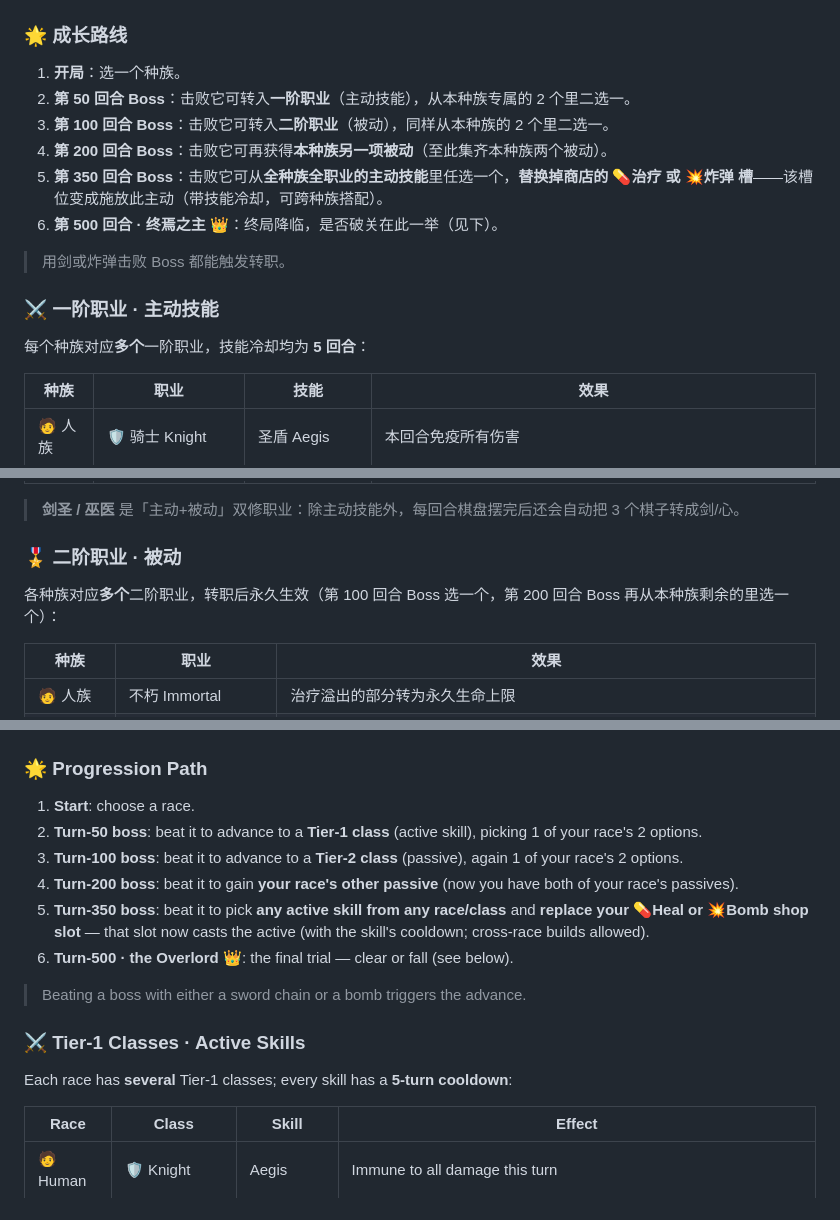
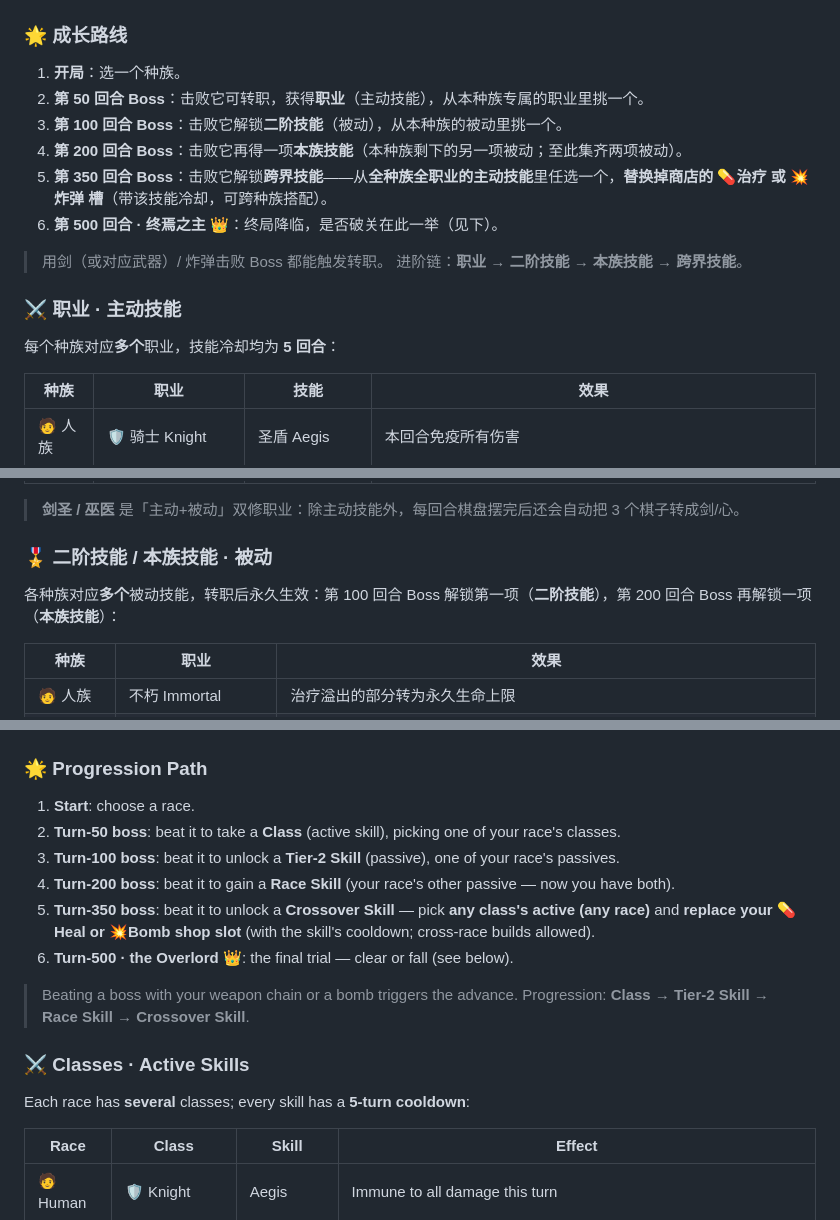
Before and after one commit to lcgogo/dungeon-raid, a Markdown page: README.md, 3 parts joined by grey strips. GitHub-like rendering.

Commit message:
docs(README): 职业进阶改用新叫法（职业/二阶技能/本族技能/跨界技能），中英同步
配合 v1.21.4 in-game 文案改版：成长路线、职业表头(⚔️职业·主动)、被动表头(🎖️二阶技能/本族技能·被动)、雪人行、俏皮话说明 中英两侧同步。保留 dev 段 --t1/--t2 技术参数与 boss 档位 Lv 的「一阶/二阶」表述。

Co-Authored-By: Claude Opus 4.8 (1M context) <noreply@anthropic.com>

```diff
--- a/README.md
+++ b/README.md
@@ -73,17 +73,18 @@
 ### 🌟 成长路线
 
 1. **开局**：选一个种族。
-2. **第 50 回合 Boss**：击败它可转入**一阶职业**（主动技能），从本种族专属的 2 个里二选一。
-3. **第 100 回合 Boss**：击败它可转入**二阶职业**（被动），同样从本种族的 2 个里二选一。
-4. **第 200 回合 Boss**：击败它可再获得**本种族另一项被动**（至此集齐本种族两个被动）。
-5. **第 350 回合 Boss**：击败它可从**全种族全职业的主动技能**里任选一个，**替换掉商店的 💊治疗 或 💥炸弹 槽**——该槽位变成施放此主动（带技能冷却，可跨种族搭配）。
+2. **第 50 回合 Boss**：击败它可转职，获得**职业**（主动技能），从本种族专属的职业里挑一个。
+3. **第 100 回合 Boss**：击败它解锁**二阶技能**（被动），从本种族的被动里挑一个。
+4. **第 200 回合 Boss**：击败它再得一项**本族技能**（本种族剩下的另一项被动；至此集齐两项被动）。
+5. **第 350 回合 Boss**：击败它解锁**跨界技能**——从**全种族全职业的主动技能**里任选一个，**替换掉商店的 💊治疗 或 💥炸弹 槽**（带该技能冷却，可跨种族搭配）。
 6. **第 500 回合 · 终焉之主 👑**：终局降临，是否破关在此一举（见下）。
 
-> 用剑或炸弹击败 Boss 都能触发转职。
+> 用剑（或对应武器）/ 炸弹击败 Boss 都能触发转职。
+> 进阶链：**职业 → 二阶技能 → 本族技能 → 跨界技能**。
 
-### ⚔️ 一阶职业 · 主动技能
+### ⚔️ 职业 · 主动技能
 
-每个种族对应**多个**一阶职业，技能冷却均为 **5 回合**：
+每个种族对应**多个**职业，技能冷却均为 **5 回合**：
 
 | 种族 | 职业 | 技能 | 效果 |
 |---|---|---|---|
@@ -103,9 +104,9 @@
 
 > **剑圣 / 巫医** 是「主动+被动」双修职业：除主动技能外，每回合棋盘摆完后还会自动把 3 个棋子转成剑/心。
 
-### 🎖️ 二阶职业 · 被动
+### 🎖️ 二阶技能 / 本族技能 · 被动
 
-各种族对应**多个**二阶职业，转职后永久生效（第 100 回合 Boss 选一个，第 200 回合 Boss 再从本种族剩余的里选一个）：
+各种族对应**多个**被动技能，转职后永久生效：第 100 回合 Boss 解锁第一项（**二阶技能**），第 200 回合 Boss 再解锁一项（**本族技能**）：
 
 | 种族 | 职业 | 效果 |
 |---|---|---|
@@ -253,17 +254,18 @@ Pick a race at the start. Each has a unique **trait** and a matching **weakness*
 ### 🌟 Progression Path
 
 1. **Start**: choose a race.
-2. **Turn-50 boss**: beat it to advance to a **Tier-1 class** (active skill), picking 1 of your race's 2 options.
-3. **Turn-100 boss**: beat it to advance to a **Tier-2 class** (passive), again 1 of your race's 2 options.
-4. **Turn-200 boss**: beat it to gain **your race's other passive** (now you have both of your race's passives).
-5. **Turn-350 boss**: beat it to pick **any active skill from any race/class** and **replace your 💊Heal or 💥Bomb shop slot** — that slot now casts the active (with the skill's cooldown; cross-race builds allowed).
+2. **Turn-50 boss**: beat it to take a **Class** (active skill), picking one of your race's classes.
+3. **Turn-100 boss**: beat it to unlock a **Tier-2 Skill** (passive), one of your race's passives.
+4. **Turn-200 boss**: beat it to gain a **Race Skill** (your race's other passive — now you have both).
+5. **Turn-350 boss**: beat it to unlock a **Crossover Skill** — pick **any class's active (any race)** and **replace your 💊Heal or 💥Bomb shop slot** (with the skill's cooldown; cross-race builds allowed).
 6. **Turn-500 · the Overlord 👑**: the final trial — clear or fall (see below).
 
-> Beating a boss with either a sword chain or a bomb triggers the advance.
+> Beating a boss with your weapon chain or a bomb triggers the advance.
+> Progression: **Class → Tier-2 Skill → Race Skill → Crossover Skill**.
 
-### ⚔️ Tier-1 Classes · Active Skills
+### ⚔️ Classes · Active Skills
 
-Each race has **several** Tier-1 classes; every skill has a **5-turn cooldown**:
+Each race has **several** classes; every skill has a **5-turn cooldown**:
 
 | Race | Class | Skill | Effect |
 |---|---|---|---|
```
Also changed, not shown: other parts of README.md (+5 -5 lines).
